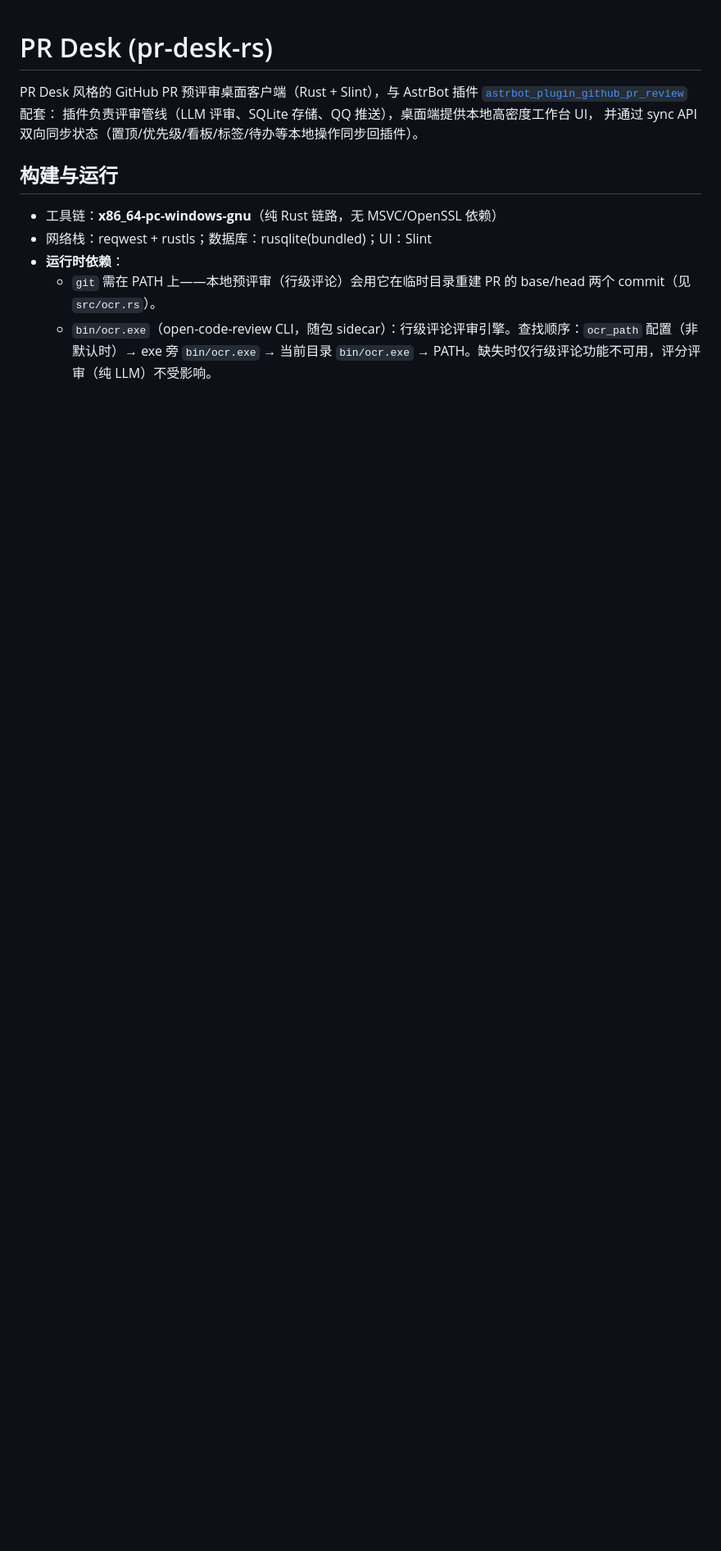
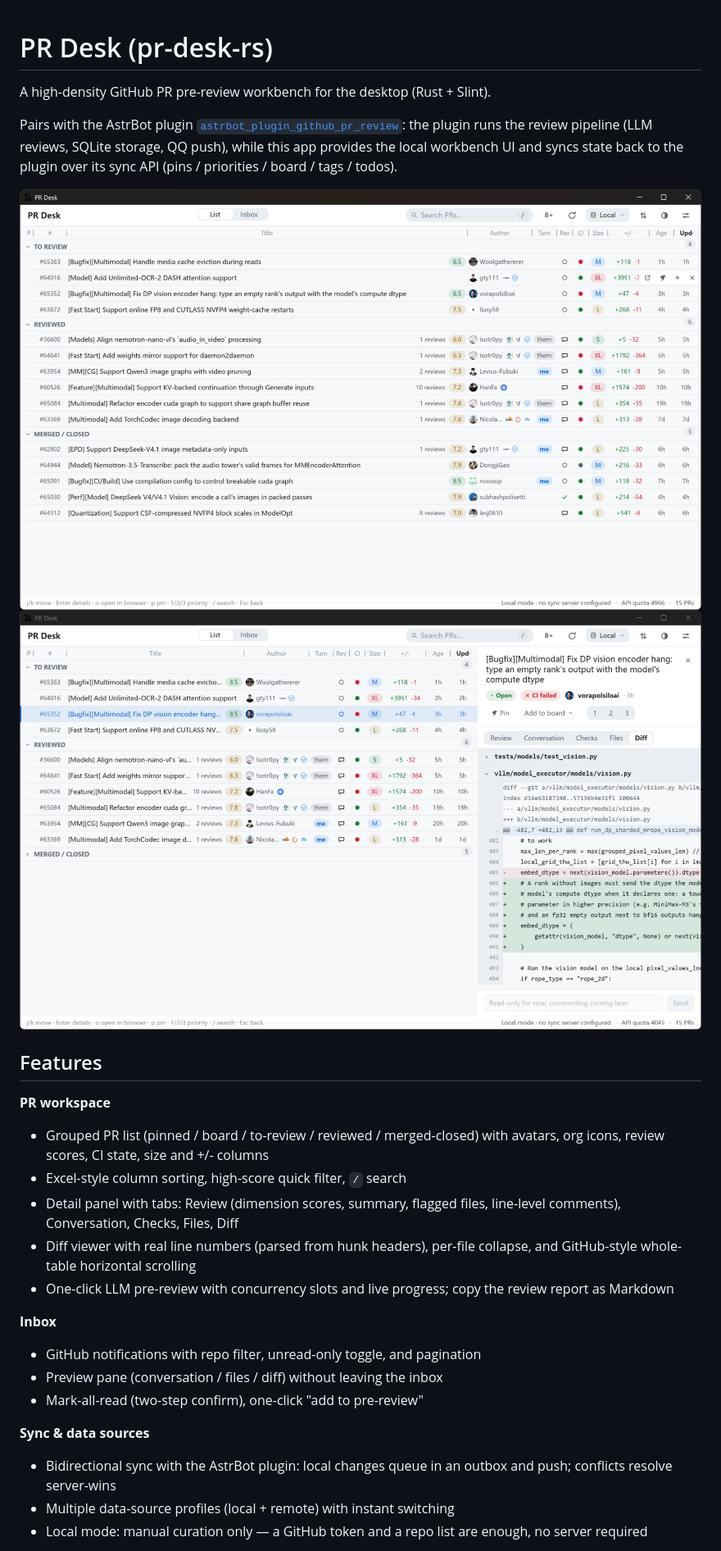
Before and after one commit to Isotr0py/pr-desk-rs, a Markdown page: README.md, the part around one of its changes. Shown at 82% size. GitHub-like rendering; pictures changed too: docs/screenshot-diff.png (added), docs/screenshot-list.png (added); blank space fills up the shorter version.

```diff
--- a/README.md
+++ b/README.md
@@ -1,14 +1,41 @@
 # PR Desk (pr-desk-rs)
 
-PR Desk 风格的 GitHub PR 预评审桌面客户端（Rust + Slint），与 AstrBot 插件
-[`astrbot_plugin_github_pr_review`](../astrbot_plugin_github_pr_review) 配套：
-插件负责评审管线（LLM 评审、SQLite 存储、QQ 推送），桌面端提供本地高密度工作台 UI，
-并通过 sync API 双向同步状态（置顶/优先级/看板/标签/待办等本地操作同步回插件）。
+A high-density GitHub PR pre-review workbench for the desktop (Rust + Slint).
 
-## 构建与运行
+Pairs with the AstrBot plugin
+[`astrbot_plugin_github_pr_review`](../astrbot_plugin_github_pr_review):
+the plugin runs the review pipeline (LLM reviews, SQLite storage, QQ push),
+while this app provides the local workbench UI and syncs state back to the
+plugin over its sync API (pins / priorities / board / tags / todos).
 
-- 工具链：**x86_64-pc-windows-gnu**（纯 Rust 链路，无 MSVC/OpenSSL 依赖）
-- 网络栈：reqwest + rustls；数据库：rusqlite(bundled)；UI：Slint
-- **运行时依赖**：
-  - `git` 需在 PATH 上——本地预评审（行级评论）会用它在临时目录重建 PR 的 base/head 两个 commit（见 `src/ocr.rs`）。
-  - `bin/ocr.exe`（open-code-review CLI，随包 sidecar）：行级评论评审引擎。查找顺序：`ocr_path` 配置（非默认时）→ exe 旁 `bin/ocr.exe` → 当前目录 `bin/ocr.exe` → PATH。缺失时仅行级评论功能不可用，评分评审（纯 LLM）不受影响。
+![PR list](docs/screenshot-list.png)
+![Diff view](docs/screenshot-diff.png)
+
+## Features
+
+**PR workspace**
+
+- Grouped PR list (pinned / board / to-review / reviewed / merged-closed)
+  with avatars, org icons, review scores, CI state, size and +/- columns
+- Excel-style column sorting, high-score quick filter, `/` search
+- Detail panel with tabs: Review (dimension scores, summary, flagged files,
+  line-level comments), Conversation, Checks, Files, Diff
+- Diff viewer with real line numbers (parsed from hunk headers), per-file
+  collapse, and GitHub-style whole-table horizontal scrolling
+- One-click LLM pre-review with concurrency slots and live progress;
+  copy the review report as Markdown
+
+**Inbox**
+
+- GitHub notifications with repo filter, unread-only toggle, and pagination
+- Preview pane (conversation / files / diff) without leaving the inbox
+- Mark-all-read (two-step confirm), one-click "add to pre-review"
+
+**Sync & data sources**
+
+- Bidirectional sync with the AstrBot plugin: local changes queue in an
+  outbox and push; conflicts resolve server-wins
+- Multiple data-source profiles (local + remote) with instant switching
+- Local mode: manual curation only — a GitHub token and a repo list are
+  enough, no server required
+
```
Also changed, not shown: other parts of README.md (+58 -37 lines).
